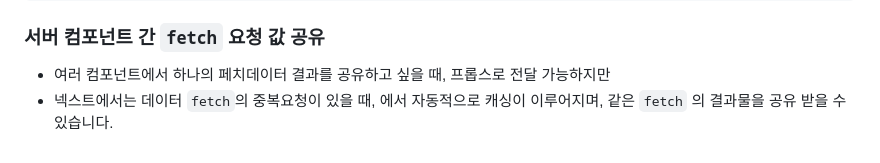
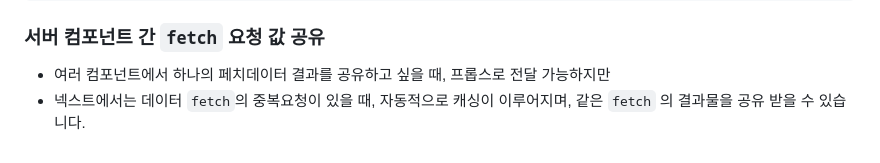
Before and after one commit to fe-book-study-kr/nextjs-docs-study, a Markdown page: pages/getting-started/react-essentials.md, the part around the change printed below. GitHub-like rendering.

Commit message:
fix : 오타수정

```diff
--- a/pages/getting-started/react-essentials.md
+++ b/pages/getting-started/react-essentials.md
@@ -483,4 +483,4 @@ export async function DashboardPage() {
 ### 서버 컴포넌트 간 `fetch` 요청 값 공유
 
 - 여러 컴포넌트에서 하나의 페치데이터 결과를 공유하고 싶을 때, 프롭스로 전달 가능하지만
-- 넥스트에서는 데이터 `fetch`의 중복요청이 있을 때, 에서 자동적으로 캐싱이 이루어지며, 같은 `fetch` 의 결과물을 공유 받을 수 있습니다.
+- 넥스트에서는 데이터 `fetch`의 중복요청이 있을 때, 자동적으로 캐싱이 이루어지며, 같은 `fetch` 의 결과물을 공유 받을 수 있습니다.
```
Also changed, not shown: other parts of pages/getting-started/react-essentials.md (+1 -1 lines).
